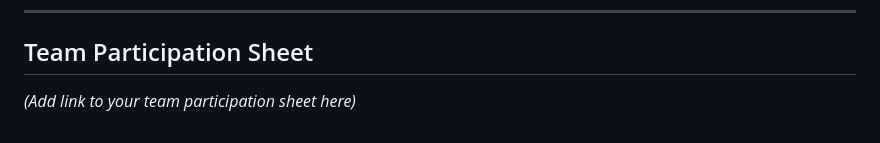
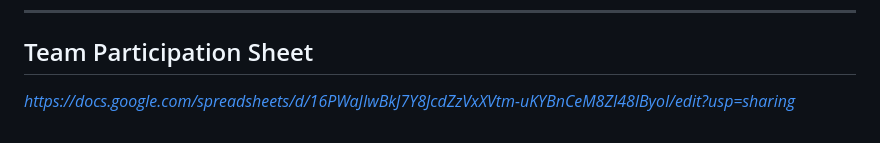
Before and after one commit to kellen-mutoni/Urban_Mobility_Data_Explorer, a Markdown page: README.md, the part around the change. GitHub-like rendering.

Commit message:
Update team participation sheet link in README

```diff
--- a/README.md
+++ b/README.md
@@ -157,4 +157,4 @@ http://localhost:8080
 ---
 
 ## Team Participation Sheet
-*(Add link to your team participation sheet here)*
+*https://docs.google.com/spreadsheets/d/16PWaJIwBkJ7Y8JcdZzVxXVtm-uKYBnCeM8ZI48lByoI/edit?usp=sharing*
```
